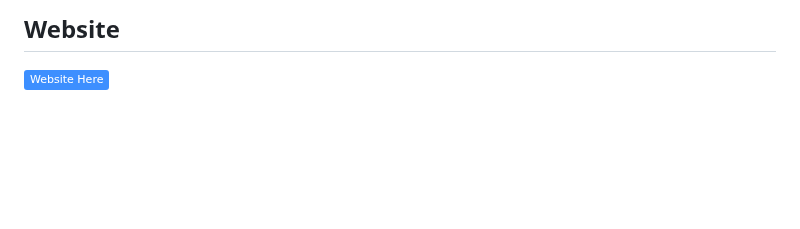
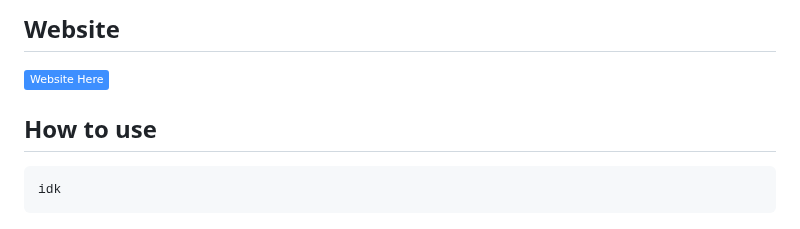
Before and after one commit to TS-DEV-JAVA/Spot-down, a Markdown page: README.md, the part around the change. Rendered like a GitHub page; badges without logos; blank space fills up the shorter version.

````diff
--- a/README.md
+++ b/README.md
@@ -71,3 +71,8 @@ Spot-down is currenly V1, stay tuned for more and more updates, i dont plan on a
 
 ## Website
 [![webssite](https://img.shields.io/badge/Website%20Here-3D8FFF?style=plastic)](https://ts-dev-java.github.io/Spot-down/website/)
+
+## How to use
+```text
+idk
+```
````
